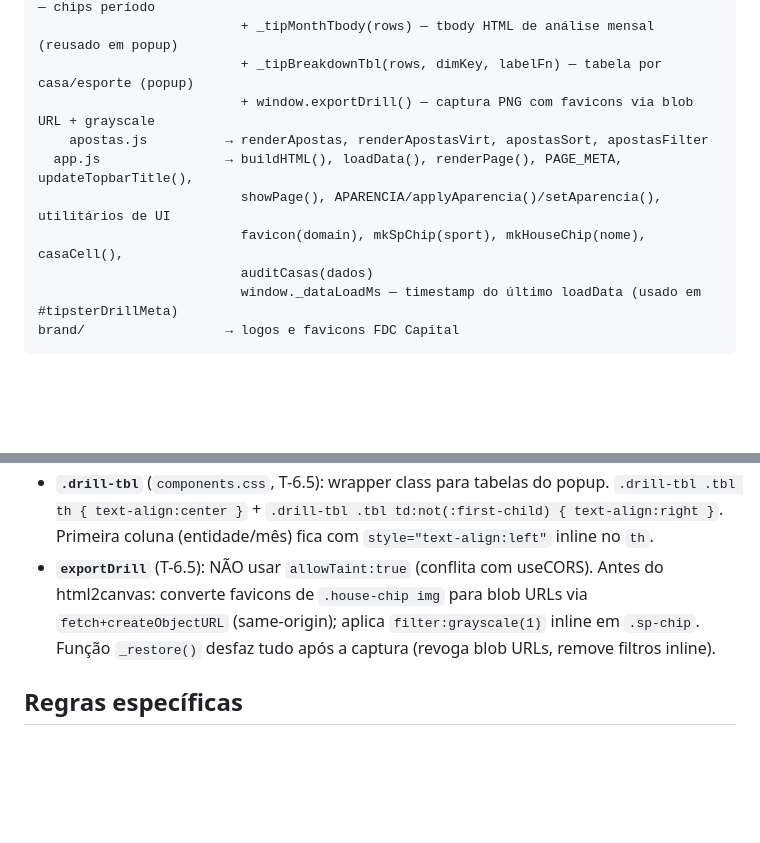
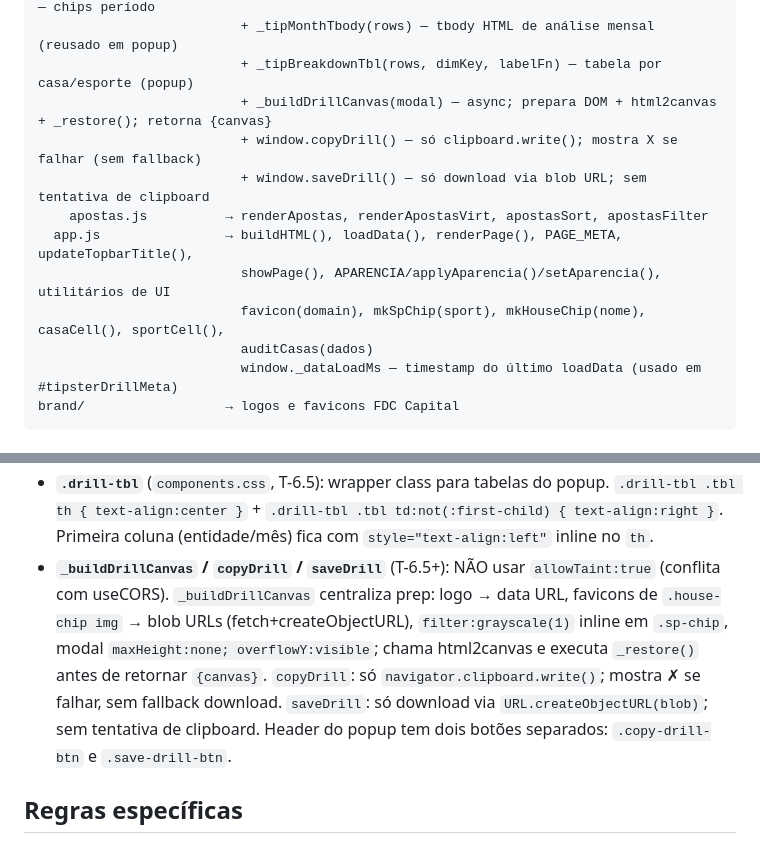
Before and after one commit to flrcarvalho/betting-dashboard, a Markdown page: CLAUDE.md, 2 parts joined by grey strips. GitHub-like rendering; blank space fills up the shorter version.

```diff
--- a/CLAUDE.md
+++ b/CLAUDE.md
@@ -42,11 +42,13 @@ assets/js/
                           + window.setDrillQuick(days), setDrillType(qt), setDrillAll() — chips período
                           + _tipMonthTbody(rows) — tbody HTML de análise mensal (reusado em popup)
                           + _tipBreakdownTbl(rows, dimKey, labelFn) — tabela por casa/esporte (popup)
-                          + window.exportDrill() — captura PNG com favicons via blob URL + grayscale
+                          + _buildDrillCanvas(modal) — async; prepara DOM + html2canvas + _restore(); retorna {canvas}
+                          + window.copyDrill() — só clipboard.write(); mostra X se falhar (sem fallback)
+                          + window.saveDrill() — só download via blob URL; sem tentativa de clipboard
     apostas.js          → renderApostas, renderApostasVirt, apostasSort, apostasFilter
   app.js                → buildHTML(), loadData(), renderPage(), PAGE_META, updateTopbarTitle(),
                           showPage(), APARENCIA/applyAparencia()/setAparencia(), utilitários de UI
-                          favicon(domain), mkSpChip(sport), mkHouseChip(nome), casaCell(),
+                          favicon(domain), mkSpChip(sport), mkHouseChip(nome), casaCell(), sportCell(),
                           auditCasas(dados)
                           window._dataLoadMs — timestamp do último loadData (usado em #tipsterDrillMeta)
 brand/                  → logos e favicons FDC Capital
@@ -157,7 +159,7 @@ O topbar contém um painel dropdown (`#aparenciaPanel`) com 4 seções de prefer
 - **Gráfico do popup drill-down** (`tipsterDrillLine`, T-6.5): clone exato do `renderBankroll` — `type:'bar'` com dataset line (P/L acumulado, eixo y1) + dataset bar (P/L diário pos/neg, eixo y). Eixo X oculto (`display:false`). Legend bottom com `generateLabels` customizado (inclui `fontColor`). Altura 220px.
 - **Painel Sequências no popup** (T-6.5): cards assimétricos em grid 4 colunas. Streaks (dias): `font-size:var(--text-xl)` 22px. Monetários (topo/distância): `.kpi-val` padrão 28px. Footer 2-col com `justify-content:space-between`: streaks mostram "melhor/pior: N dias" + P/L; Topo mostra data + badge "pico"; Distância mostra "do pico · data" + percentual. Labels com `.kpi-pipe` (sem cor especial). Título da seção com `border-left:3px solid var(--accent);padding-left:8px`.
 - **`.drill-tbl`** (`components.css`, T-6.5): wrapper class para tabelas do popup. `.drill-tbl .tbl th { text-align:center }` + `.drill-tbl .tbl td:not(:first-child) { text-align:right }`. Primeira coluna (entidade/mês) fica com `style="text-align:left"` inline no `th`.
-- **`exportDrill`** (T-6.5): NÃO usar `allowTaint:true` (conflita com useCORS). Antes do html2canvas: converte favicons de `.house-chip img` para blob URLs via `fetch+createObjectURL` (same-origin); aplica `filter:grayscale(1)` inline em `.sp-chip`. Função `_restore()` desfaz tudo após a captura (revoga blob URLs, remove filtros inline).
+- **`_buildDrillCanvas` / `copyDrill` / `saveDrill`** (T-6.5+): NÃO usar `allowTaint:true` (conflita com useCORS). `_buildDrillCanvas` centraliza prep: logo → data URL, favicons de `.house-chip img` → blob URLs (fetch+createObjectURL), `filter:grayscale(1)` inline em `.sp-chip`, modal `maxHeight:none; overflowY:visible`; chama html2canvas e executa `_restore()` antes de retornar `{canvas}`. `copyDrill`: só `navigator.clipboard.write()`; mostra ✗ se falhar, sem fallback download. `saveDrill`: só download via `URL.createObjectURL(blob)`; sem tentativa de clipboard. Header do popup tem dois botões separados: `.copy-drill-btn` e `.save-drill-btn`.
 
 ## Regras específicas
 
```
Also changed, not shown: STATUS.md (+7 -9 lines).
